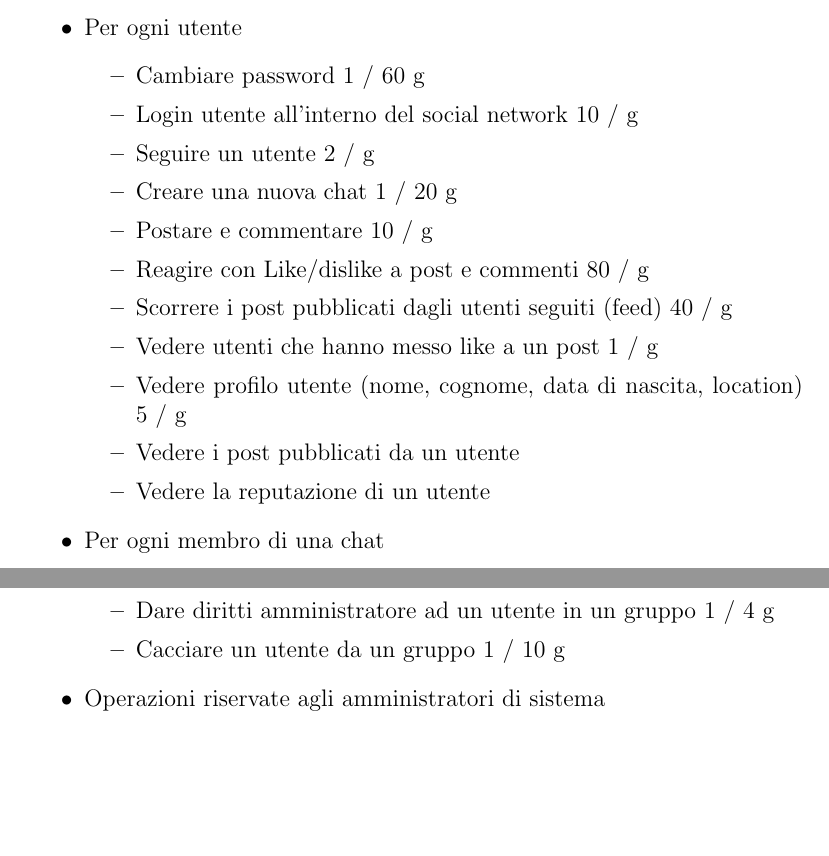
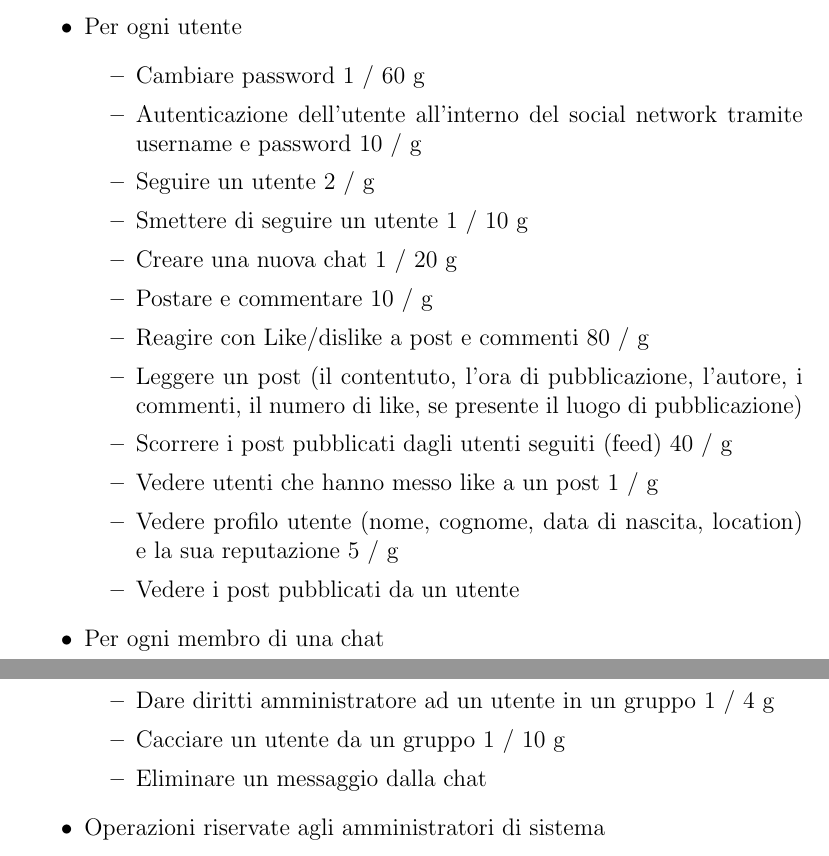
Before and after one commit to michelececcacci/db-proj, a LaTeX document (report/main.tex): two parts of pages 9 and 10 of 12, joined at a grey line, cut so that both start at the same text, the shorter picture padded with empty space. Compiled offline with pdfLaTeX.

Commit message:
Add some operations

```diff
--- a/report/main.tex
+++ b/report/main.tex
@@ -120,16 +121,17 @@ Per modellizzare la possibilità da parte degli utenti di mettere like e dislike
     Per ogni utente
     \begin{itemize}
       \item Cambiare password 1 / 60 g
-      \item Login utente all'interno del social network 10 / g
+      \item Autenticazione dell'utente all'interno del social network tramite username e password 10 / g
       \item Seguire un utente 2 / g
+      \item Smettere di seguire un utente 1 / 10 g
       \item Creare una nuova chat 1 / 20 g
       \item Postare e commentare 10 / g
       \item Reagire con Like/dislike a post e commenti 80 / g
+      \item Leggere un post (il contentuto, l'ora di pubblicazione, l'autore, i commenti, il numero di like, se presente il luogo di pubblicazione)
       \item Scorrere i post pubblicati dagli utenti seguiti (feed) 40 / g
       \item Vedere utenti che hanno messo like a un post 1 / g
-      \item Vedere profilo utente (nome, cognome, data di nascita, location) 5 / g
+      \item Vedere profilo utente (nome, cognome, data di nascita, location) e la sua reputazione 5 / g
       \item Vedere i post pubblicati da un utente
-      \item Vedere la reputazione di un utente
     \end{itemize}
   }
   \item {
@@ -147,6 +149,7 @@ Per modellizzare la possibilità da parte degli utenti di mettere like e dislike
         \item Aggiungere utenti al gruppo 1 / g
         \item Dare diritti amministratore ad un utente in un gruppo 1 / 4 g
         \item Cacciare un utente da un gruppo 1 / 10 g
+        \item Eliminare un messaggio dalla chat
       \end{itemize}
     }
   \item {
```
Also changed, not shown: report/main.tex (1 more changed lines).
